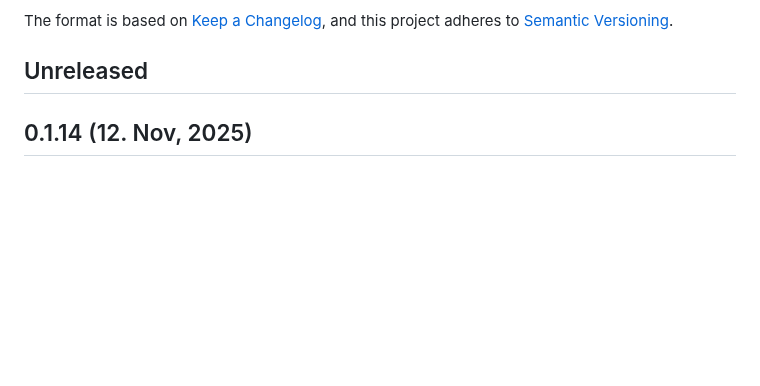
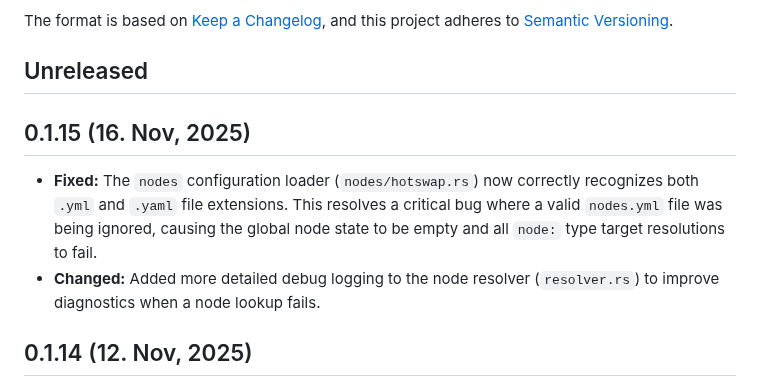
Before and after one commit to canmi21/vane, a Markdown page: CHANGELOG.md, the part around the change. Rendered like a GitHub page; blank space fills up the shorter version.

Commit message:
chore: Update Changelog to reflect node config bug fix

```diff
--- a/CHANGELOG.md
+++ b/CHANGELOG.md
@@ -6,6 +6,11 @@ The format is based on [Keep a Changelog](https://keepachangelog.com/en/1.0.0/),
 and this project adheres to [Semantic Versioning](https://semver.org/spec/v2.0.0.html).
 
 ## Unreleased
+
+## 0.1.15 (16. Nov, 2025)
+
+- **Fixed:** The `nodes` configuration loader (`nodes/hotswap.rs`) now correctly recognizes both `.yml` and `.yaml` file extensions. This resolves a critical bug where a valid `nodes.yml` file was being ignored, causing the global node state to be empty and all `node:` type target resolutions to fail.
+- **Changed:** Added more detailed debug logging to the node resolver (`resolver.rs`) to improve diagnostics when a node lookup fails.
 
 ## 0.1.14 (12. Nov, 2025)
 
```
